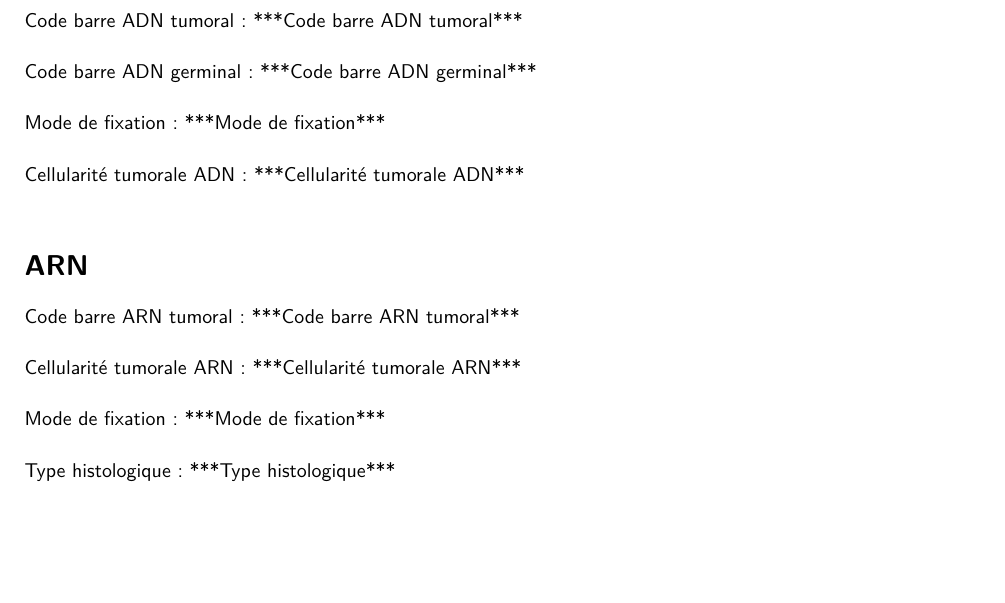
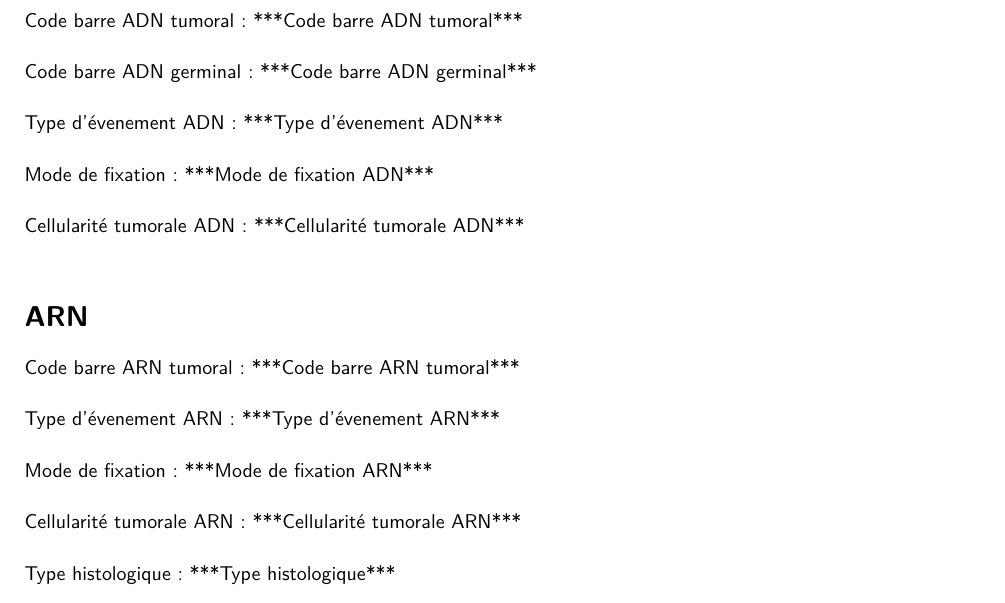
Before and after one commit to pierremancini/generate_mtb_reports, a LaTeX document (template_pre_mtb/Template_pre_MTB.tex): part of page 1 of 5, cut so that both start at the same text, the shorter picture padded with empty space. Compiled offline with pdfLaTeX.

Commit message:
Ajout de champ manquant dans le template.

```diff
--- a/template_pre_mtb/Template_pre_MTB.tex
+++ b/template_pre_mtb/Template_pre_MTB.tex
@@ -80,18 +80,22 @@ Code barre ADN tumoral: ***Code barre ADN tumoral*** \\
 
 Code barre ADN germinal: ***Code barre ADN germinal*** \\
 
-Mode de fixation: ***Mode de fixation***\\
+Type d'évenement ADN: ***Type d'évenement ADN***\\
+
+Mode de fixation: ***Mode de fixation ADN***\\
 
 Cellularité tumorale ADN: ***Cellularité tumorale ADN***\\
+
 
 \section*{ARN}
 
 Code barre ARN tumoral: ***Code barre ARN tumoral*** \\
 
+Type d'évenement ARN: ***Type d'évenement ARN***\\
+
+Mode de fixation: ***Mode de fixation ARN***\\
+
 Cellularité tumorale ARN: ***Cellularité tumorale ARN***\\
-
-Mode de fixation: ***Mode de fixation***\\
-
 
 Type histologique: ***Type histologique***\\
 \newline
```
